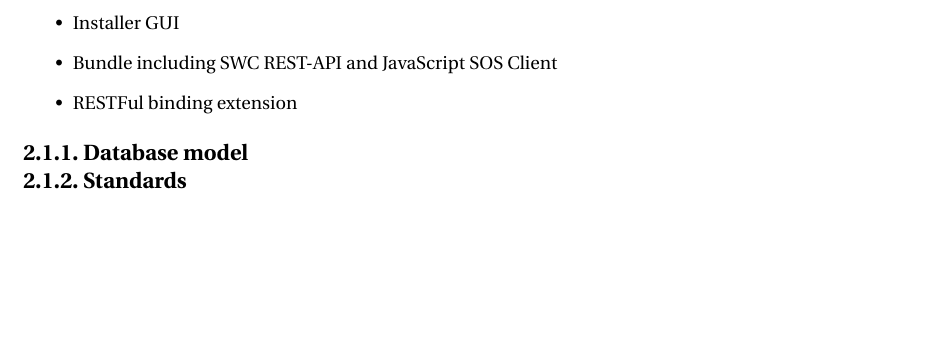
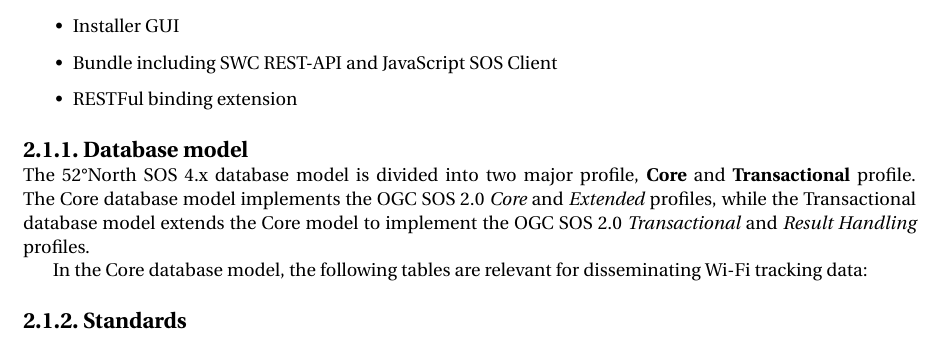
Before and after one commit to balazsdukai/sos-wifitracking, a LaTeX thesis (report/GEO1007_report.tex, which reads report/chapter-2.tex): part of page 11 of 19, cut so that both start at the same text, the shorter picture padded with empty space. Compiled offline with pdfLaTeX.

Commit message:
update chapter 2

```diff
--- a/report/chapter-2.tex
+++ b/report/chapter-2.tex
@@ -44,6 +44,14 @@
 
 \subsection{Database model}
 % The database model, why did we chose non-transactional and other choices / assumptions we made
+The 52°North SOS 4.x database model is divided into two major profile,
+\textbf{Core} and \textbf{Transactional} profile. The Core database model
+implements the OGC SOS 2.0 \textit{Core} and \textit{Extended} profiles, while
+the Transactional database model extends the Core model to implement the OGC SOS
+2.0 \textit{Transactional} and \textit{Result Handling} profiles.
+
+In the Core database model, the following tables are relevant for disseminating
+Wi-Fi tracking data:
 
 \subsection{Standards}
 % Not sure if needed..
```
